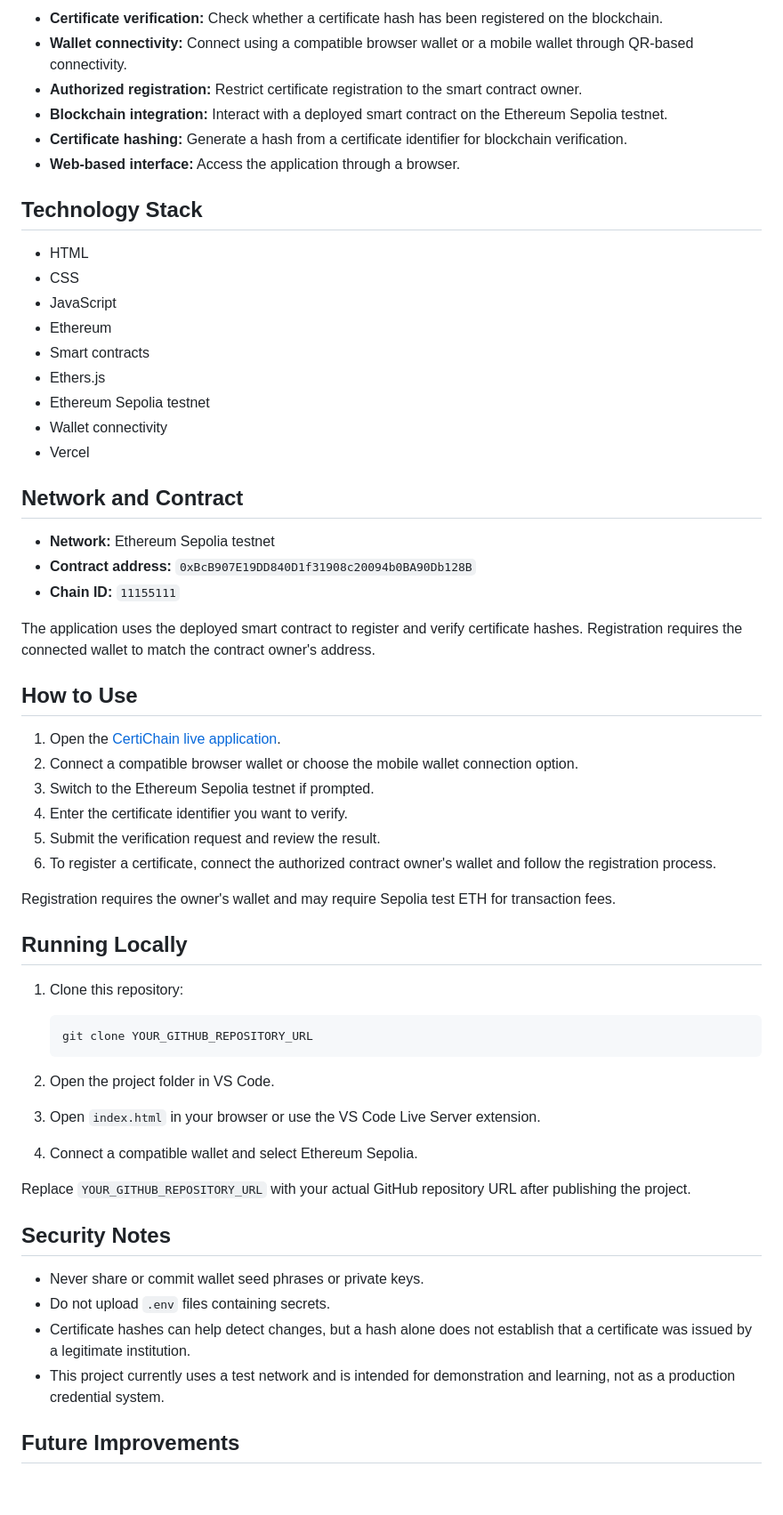
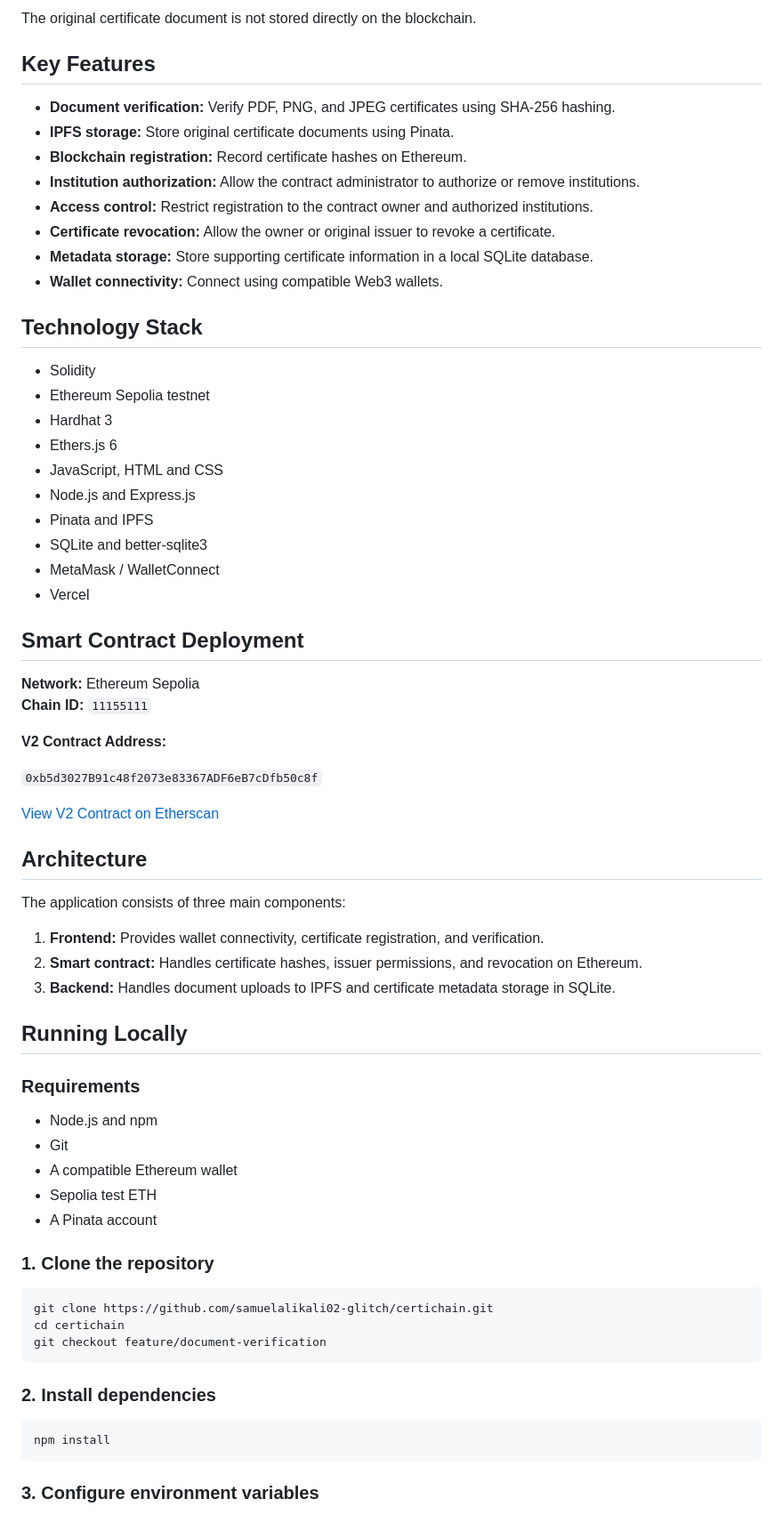
Before and after one commit to samuelalikali02-glitch/certichain, a Markdown page: README.md, the part around one of its changes. Shown at 89% size. Rendered like a GitHub page; blank space fills up the shorter version.

Commit message:
Revise README for CertiChain V2 project
Updated project details and features for CertiChain V2.

````diff
--- a/README.md
+++ b/README.md
@@ -73,62 +18,72 @@ The project is designed to explore transparent, tamper-resistant verification wi
 
-- **Certificate verification:** Check whether a certificate hash has been registered on the blockchain.
-- **Wallet connectivity:** Connect using a compatible browser wallet or a mobile wallet through QR-based connectivity.
-- **Authorized registration:** Restrict certificate registration to the smart contract owner.
-- **Blockchain integration:** Interact with a deployed smart contract on the Ethereum Sepolia testnet.
-- **Certificate hashing:** Generate a hash from a certificate identifier for blockchain verification.
-- **Web-based interface:** Access the application through a browser.
+The original certificate document is not stored directly on the blockchain.
+
+## Key Features
+
+- **Document verification:** Verify PDF, PNG, and JPEG certificates using SHA-256 hashing.
+- **IPFS storage:** Store original certificate documents using Pinata.
+- **Blockchain registration:** Record certificate hashes on Ethereum.
+- **Institution authorization:** Allow the contract administrator to authorize or remove institutions.
+- **Access control:** Restrict registration to the contract owner and authorized institutions.
+- **Certificate revocation:** Allow the owner or original issuer to revoke a certificate.
+- **Metadata storage:** Store supporting certificate information in a local SQLite database.
+- **Wallet connectivity:** Connect using compatible Web3 wallets.
 
 ## Technology Stack
 
-- HTML
-- CSS
-- JavaScript
-- Ethereum
-- Smart contracts
-- Ethers.js
+- Solidity
 - Ethereum Sepolia testnet
-- Wallet connectivity
+- Hardhat 3
+- Ethers.js 6
+- JavaScript, HTML and CSS
+- Node.js and Express.js
+- Pinata and IPFS
+- SQLite and better-sqlite3
+- MetaMask / WalletConnect
 - Vercel
 
-## Network and Contract
+## Smart Contract Deployment
 
-- **Network:** Ethereum Sepolia testnet
-- **Contract address:** `0xBcB907E19DD840D1f31908c20094b0BA90Db128B`
-- **Chain ID:** `11155111`
+**Network:** Ethereum Sepolia
+**Chain ID:** `11155111`
 
-The application uses the deployed smart contract to register and verify certificate hashes. Registration requires the connected wallet to match the contract owner's address.
+**V2 Contract Address:**
 
-## How to Use
+`0xb5d3027B91c48f2073e83367ADF6eB7cDfb50c8f`
 
-1. Open the [CertiChain live application](https://certichain-jade.vercel.app).
-2. Connect a compatible browser wallet or choose the mobile wallet connection option.
-3. Switch to the Ethereum Sepolia testnet if prompted.
-4. Enter the certificate identifier you want to verify.
-5. Submit the verification request and review the result.
-6. To register a certificate, connect the authorized contract owner's wallet and follow the registration process.
+[View V2 Contract on Etherscan](https://sepolia.etherscan.io/address/0xb5d3027B91c48f2073e83367ADF6eB7cDfb50c8f)
 
-Registration requires the owner's wallet and may require Sepolia test ETH for transaction fees.
+## Architecture
+
+The application consists of three main components:
+
+1. **Frontend:** Provides wallet connectivity, certificate registration, and verification.
+2. **Smart contract:** Handles certificate hashes, issuer permissions, and revocation on Ethereum.
+3. **Backend:** Handles document uploads to IPFS and certificate metadata storage in SQLite.
 
 ## Running Locally
 
-1. Clone this repository:
+### Requirements
 
-   ```bash
-   git clone YOUR_GITHUB_REPOSITORY_URL
-   ```
+- Node.js and npm
+- Git
+- A compatible Ethereum wallet
+- Sepolia test ETH
+- A Pinata account
 
-2. Open the project folder in VS Code.
-3. Open `index.html` in your browser or use the VS Code Live Server extension.
-4. Connect a compatible wallet and select Ethereum Sepolia.
+### 1. Clone the repository
 
-Replace `YOUR_GITHUB_REPOSITORY_URL` with your actual GitHub repository URL after publishing the project.
+```bash
+git clone https://github.com/samuelalikali02-glitch/certichain.git
+cd certichain
+git checkout feature/document-verification
+```
 
-## Security Notes
+### 2. Install dependencies
 
-- Never share or commit wallet seed phrases or private keys.
-- Do not upload `.env` files containing secrets.
-- Certificate hashes can help detect changes, but a hash alone does not establish that a certificate was issued by a legitimate institution.
-- This project currently uses a test network and is intended for demonstration and learning, not as a production credential system.
+```bash
+npm install
+```
 
-## Future Improvements
+### 3. Configure environment variables
 
````
Also changed, not shown: other parts of README.md (+79 -73 lines).
